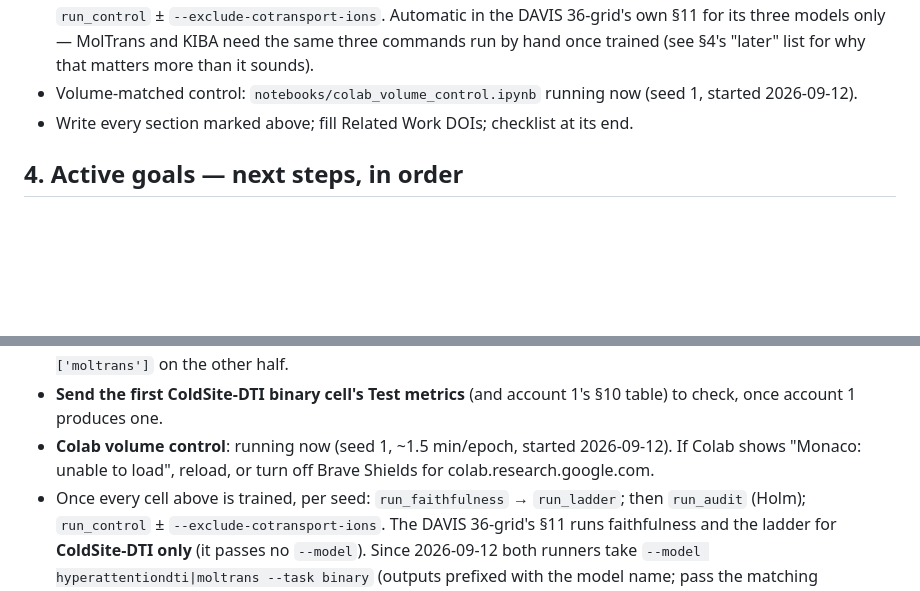
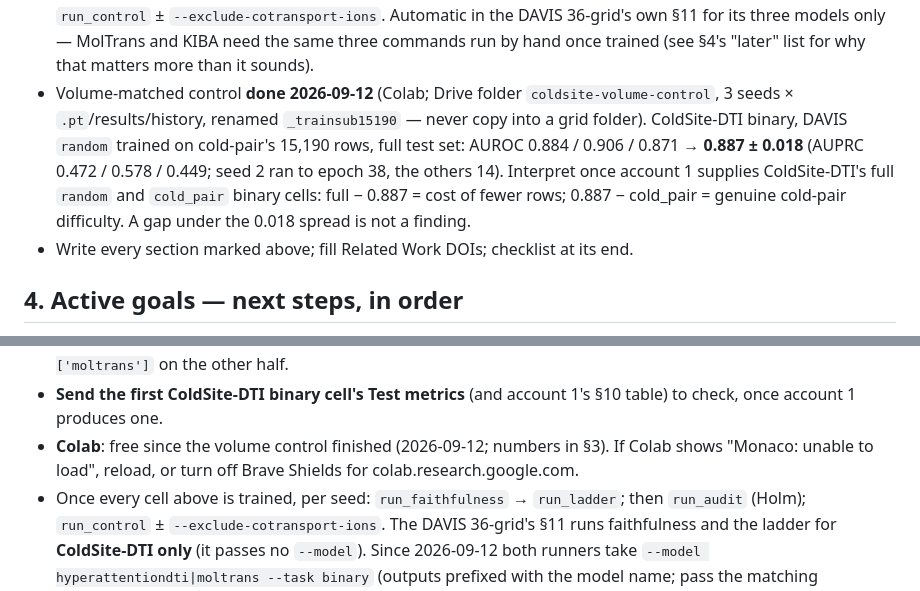
Before and after one commit to Mahim56207/ColdSite-DTI_New, a Markdown page: CLAUDE.md, 2 parts joined by grey strips. Drawn GitHub-style; blank space fills up the shorter version.

Commit message:
Record the cold-pair volume-matched control result
ColdSite-DTI on DAVIS random, trained on cold-pair's 15,190 rows: test AUROC
0.887 +- 0.018 over three seeds. Read against the grid's full random and
cold_pair cells once account 1 produces them.

Co-Authored-By: Claude Opus 5 <noreply@anthropic.com>

```diff
--- a/CLAUDE.md
+++ b/CLAUDE.md
@@ -67,8 +67,13 @@ Dr. Chandra Mohan Dasari. Venue: Bioinformatics / Briefings in Bioinformatics /
   36-grid's own §11 for its three models only — MolTrans and KIBA need the same three
   commands run by hand once trained (see §4's "later" list for why that matters more than
   it sounds).
-- Volume-matched control: `notebooks/colab_volume_control.ipynb` running now (seed 1,
-  started 2026-09-12).
+- Volume-matched control **done 2026-09-12** (Colab; Drive folder `coldsite-volume-control`,
+  3 seeds × `.pt`/results/history, renamed `_trainsub15190` — never copy into a grid
+  folder). ColdSite-DTI binary, DAVIS `random` trained on cold-pair's 15,190 rows, full
+  test set: AUROC 0.884 / 0.906 / 0.871 → **0.887 ± 0.018** (AUPRC 0.472 / 0.578 / 0.449;
+  seed 2 ran to epoch 38, the others 14). Interpret once account 1 supplies ColdSite-DTI's
+  full `random` and `cold_pair` binary cells: full − 0.887 = cost of fewer rows;
+  0.887 − cold_pair = genuine cold-pair difficulty. A gap under the 0.018 spread is not a finding.
 - Write every section marked above; fill Related Work DOIs; checklist at its end.
 
 ## 4. Active goals — next steps, in order
@@ -106,8 +111,8 @@ account on KIBA.**
   Account 2 continues with `MODELS = ['moltrans']` on the other half.
 - **Send the first ColdSite-DTI binary cell's Test metrics** (and account 1's §10 table)
   to check, once account 1 produces one.
-- **Colab volume control**: running now (seed 1, ~1.5 min/epoch, started 2026-09-12). If
-  Colab shows "Monaco: unable to load", reload, or turn off Brave Shields for
+- **Colab**: free since the volume control finished (2026-09-12; numbers in §3). If Colab
+  shows "Monaco: unable to load", reload, or turn off Brave Shields for
   colab.research.google.com.
 - Once every cell above is trained, per seed: `run_faithfulness` → `run_ladder`; then
   `run_audit` (Holm); `run_control` ± `--exclude-cotransport-ions`. The DAVIS 36-grid's §11
```
